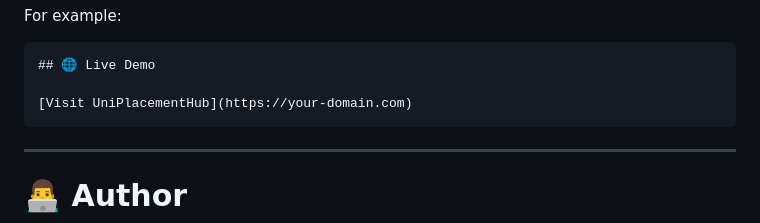
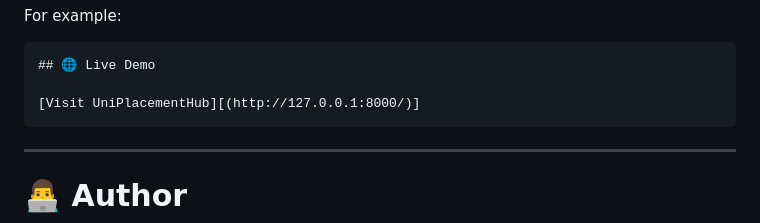
Before and after one commit to JannatRiha/UniPlacementHub, a Markdown page: README.md, the part around the change. Rendered like a GitHub page.

````diff
--- a/README.md
+++ b/README.md
@@ -692,7 +692,7 @@ For example:
 ```markdown
 ## 🌐 Live Demo
 
-[Visit UniPlacementHub](https://your-domain.com)
+[Visit UniPlacementHub][(http://127.0.0.1:8000/)]
 ```
 
 ---
````
